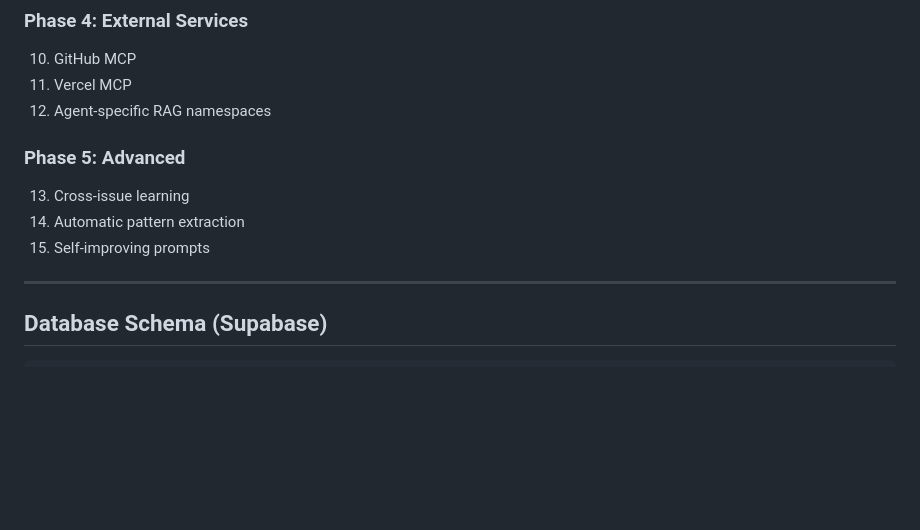
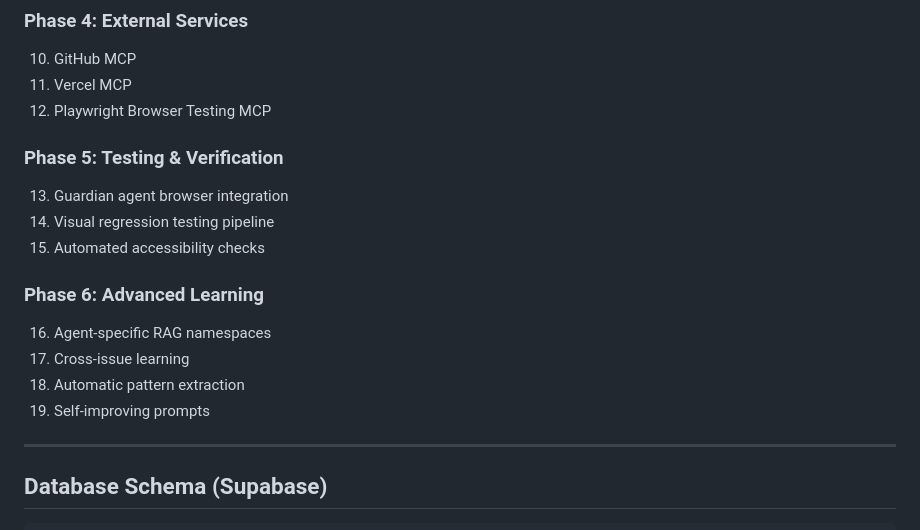
Before and after one commit to hooperalex/sev1, a Markdown page: docs/MCP_IMPLEMENTATION_TODO.md, the part around one of its changes. Rendered like a GitHub page; blank space fills up the shorter version.

```diff
--- a/docs/MCP_IMPLEMENTATION_TODO.md
+++ b/docs/MCP_IMPLEMENTATION_TODO.md
@@ -276,12 +391,18 @@ if (gptReview.approved && geminiImpact.safeToMerge) {
 ### Phase 4: External Services
 10. GitHub MCP
 11. Vercel MCP
-12. Agent-specific RAG namespaces
+12. Playwright Browser Testing MCP
 
-### Phase 5: Advanced
-13. Cross-issue learning
-14. Automatic pattern extraction
-15. Self-improving prompts
+### Phase 5: Testing & Verification
+13. Guardian agent browser integration
+14. Visual regression testing pipeline
+15. Automated accessibility checks
+
+### Phase 6: Advanced Learning
+16. Agent-specific RAG namespaces
+17. Cross-issue learning
+18. Automatic pattern extraction
+19. Self-improving prompts
 
 ---
 
```
Also changed, not shown: other parts of docs/MCP_IMPLEMENTATION_TODO.md (+118 -1 lines).
